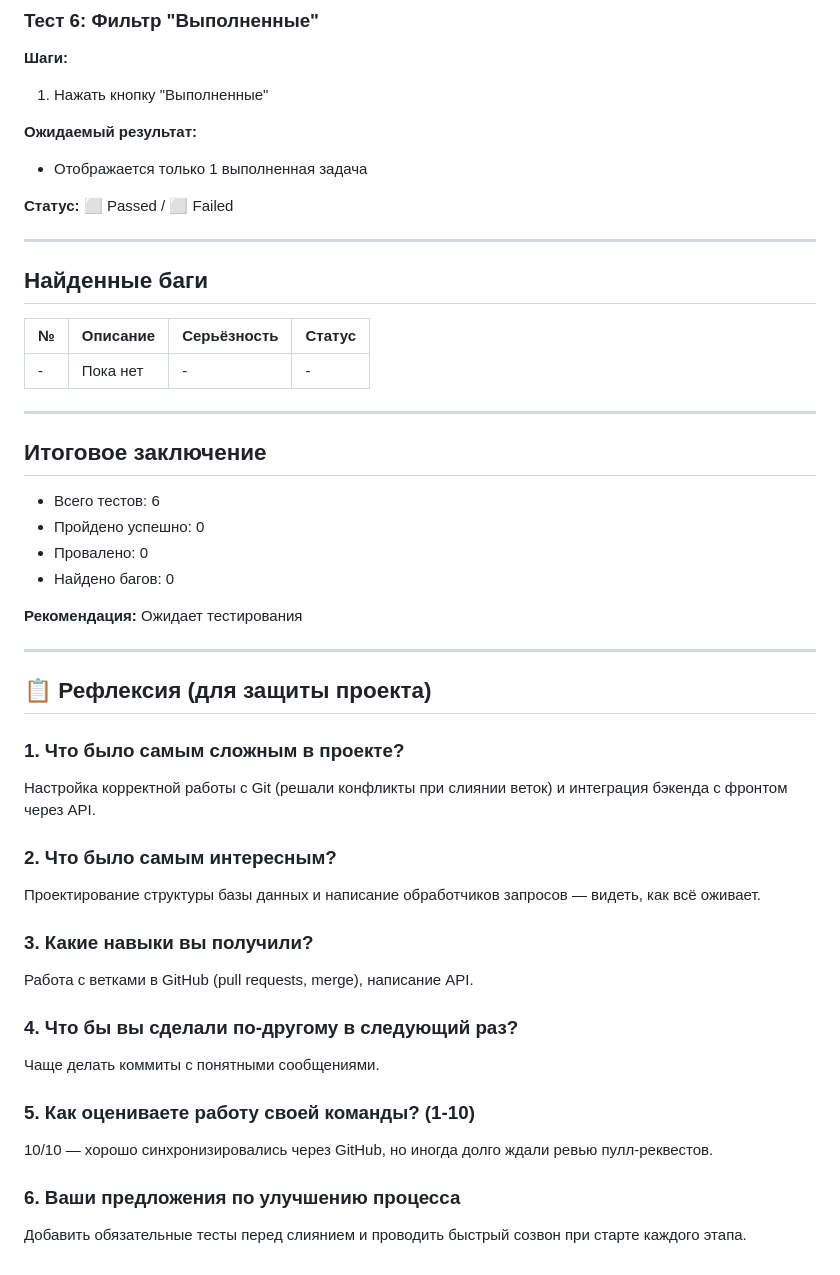
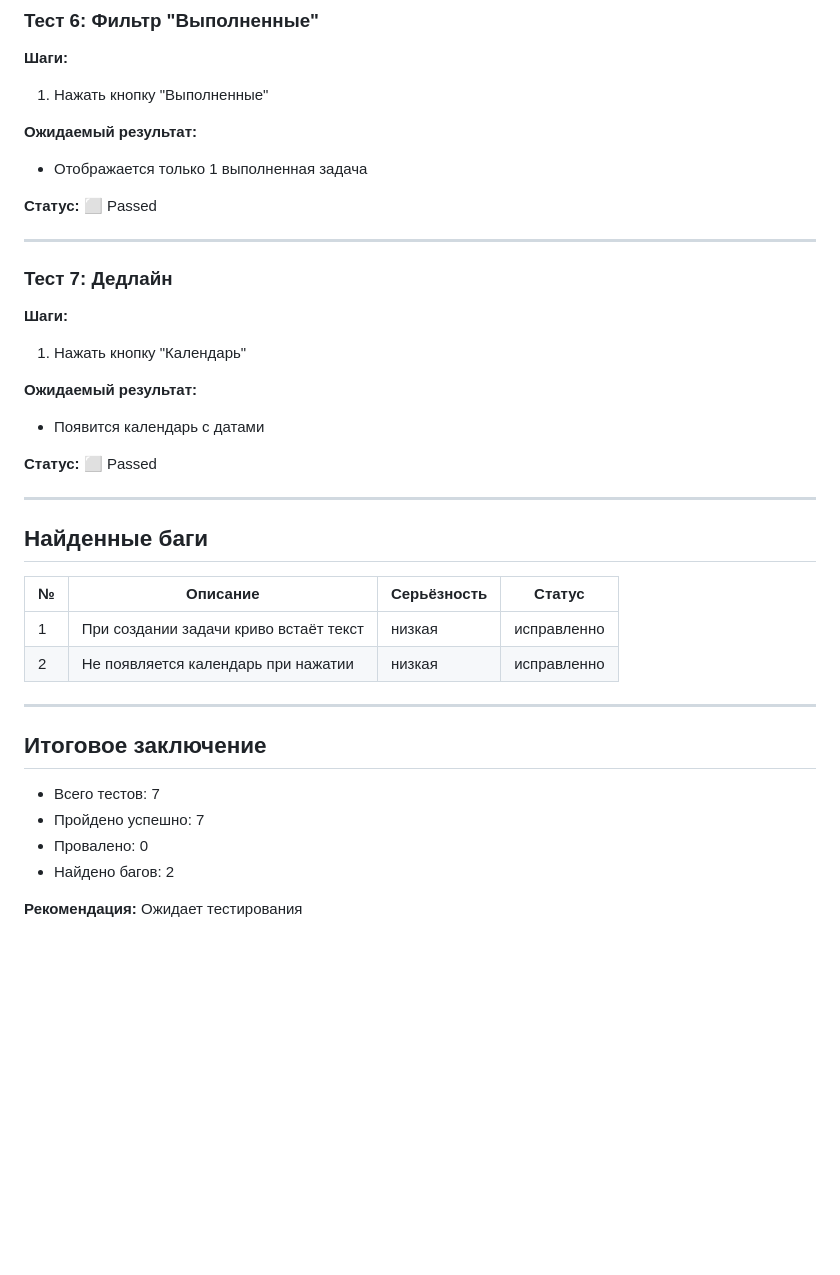
Before and after one commit to relon1s/team_todo_list, a Markdown page: TESTING.md, the part around one of its changes. Rendered like a GitHub page; blank space fills up the shorter version.

Commit message:
Изменения

```diff
--- a/TESTING.md
+++ b/TESTING.md
@@ -82,7 +82,18 @@
 **Ожидаемый результат:**
 - Отображается только 1 выполненная задача
 
-**Статус:** ⬜ Passed / ⬜ Failed
+**Статус:** ⬜ Passed
+
+---
+
+### Тест 7: Дедлайн
+**Шаги:**
+1. Нажать кнопку "Календарь"
+
+**Ожидаемый результат:**
+- Появится календарь с датами
+
+**Статус:** ⬜ Passed
 
 ---
 
@@ -90,36 +101,14 @@
 
 | № | Описание | Серьёзность | Статус |
 |---|----------|-------------|---------|
-| - | Пока нет | - | - |
-
+| 1 | При создании задачи криво встаёт текст | низкая | исправленно |
+| 2 | Не появляется календарь при нажатии| низкая | исправленно |
 ---
 
 ## Итоговое заключение
-- Всего тестов: 6
-- Пройдено успешно: 0
+- Всего тестов: 7
+- Пройдено успешно: 7
 - Провалено: 0
-- Найдено багов: 0
+- Найдено багов: 2
 
 **Рекомендация:** Ожидает тестирования
-
----
-
-## 📋 Рефлексия (для защиты проекта)
-
-### 1. Что было самым сложным в проекте?
-Настройка корректной работы с Git (решали конфликты при слиянии веток) и интеграция бэкенда с фронтом через API.
-
-### 2. Что было самым интересным?
-Проектирование структуры базы данных и написание обработчиков запросов — видеть, как всё оживает.
-
-### 3. Какие навыки вы получили?
-Работа с ветками в GitHub (pull requests, merge), написание API.
-
-### 4. Что бы вы сделали по-другому в следующий раз?
-Чаще делать коммиты с понятными сообщениями.
-
-### 5. Как оцениваете работу своей команды? (1-10)
-10/10 — хорошо синхронизировались через GitHub, но иногда долго ждали ревью пулл-реквестов.
-
-### 6. Ваши предложения по улучшению процесса
-Добавить обязательные тесты перед слиянием и проводить быстрый созвон при старте каждого этапа.
```
Also changed, not shown: other parts of TESTING.md (+6 -6 lines).
